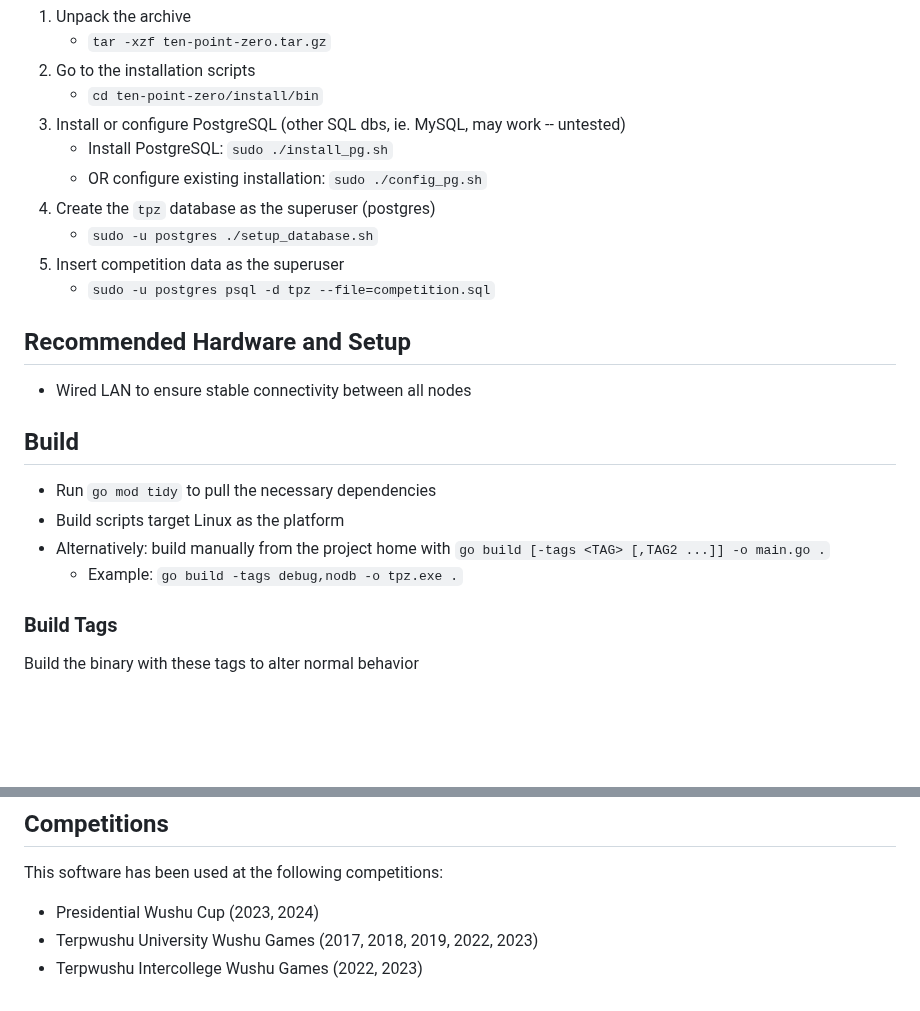
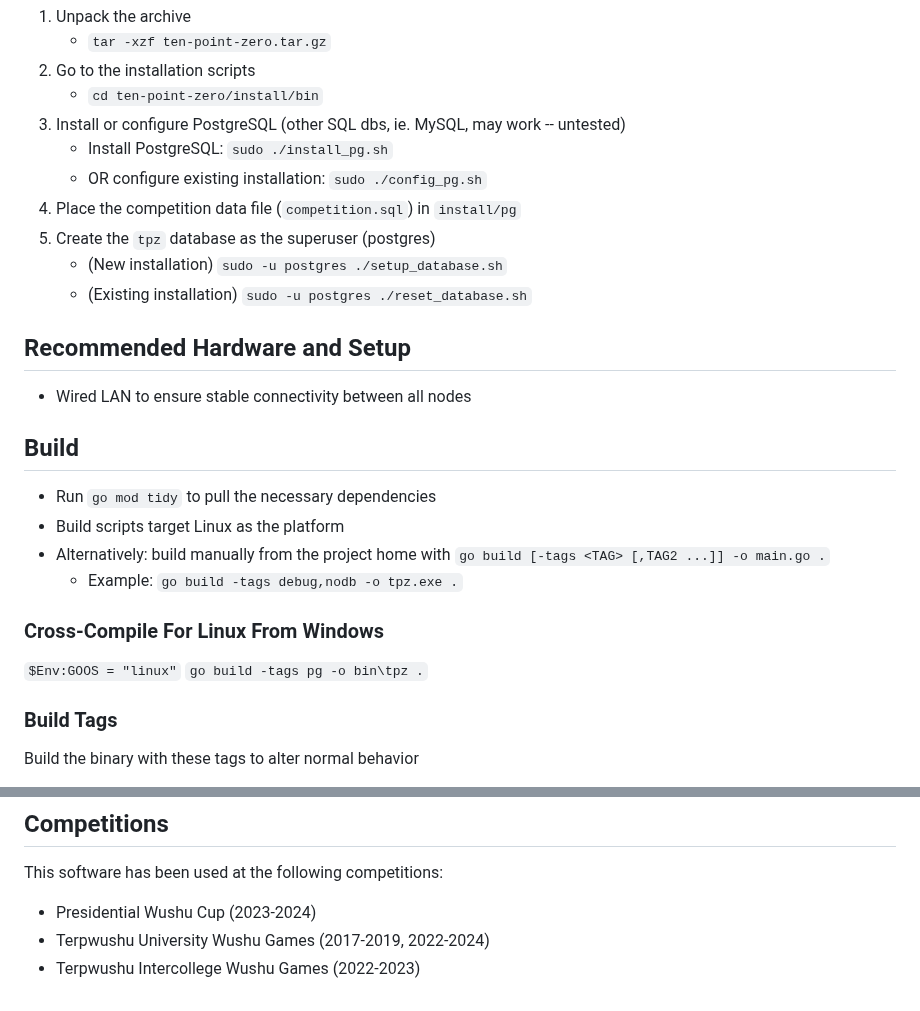
Before and after one commit to achushu/tpz, a Markdown page: README.md, 2 parts joined by grey strips. Drawn GitHub-style; blank space fills up the shorter version.

```diff
--- a/README.md
+++ b/README.md
@@ -63,10 +63,10 @@ NOTE: The installer will create a user, `tpzadmin` to administer the `tpz` datab
 3. Install or configure PostgreSQL (other SQL dbs, ie. MySQL, may work -- untested)
    - Install PostgreSQL: `sudo ./install_pg.sh`
    - OR configure existing installation: `sudo ./config_pg.sh`
-4. Create the `tpz` database as the superuser (postgres)
-   - `sudo -u postgres ./setup_database.sh`
-5. Insert competition data as the superuser
-   - `sudo -u postgres psql -d tpz --file=competition.sql`
+4. Place the competition data file (`competition.sql`) in `install/pg`
+5. Create the `tpz` database as the superuser (postgres)
+   - (New installation) `sudo -u postgres ./setup_database.sh`
+   - (Existing installation) `sudo -u postgres ./reset_database.sh`
 
 ## Recommended Hardware and Setup
 
@@ -78,6 +78,11 @@ NOTE: The installer will create a user, `tpzadmin` to administer the `tpz` datab
 - Build scripts target Linux as the platform
 - Alternatively: build manually from the project home with `go build [-tags <TAG> [,TAG2 ...]] -o main.go .`
   - Example: `go build -tags debug,nodb -o tpz.exe .`
+
+### Cross-Compile For Linux From Windows
+
+`$Env:GOOS = "linux"`
+`go build -tags pg -o bin\tpz .`
 
 ### Build Tags
 
@@ -117,6 +122,6 @@ User passwords are hashed first with SHA-512 and followed by bcrypt
 
 This software has been used at the following competitions:
 
-- Presidential Wushu Cup (2023, 2024)
-- Terpwushu University Wushu Games (2017, 2018, 2019, 2022, 2023)
-- Terpwushu Intercollege Wushu Games (2022, 2023)
+- Presidential Wushu Cup (2023-2024)
+- Terpwushu University Wushu Games (2017-2019, 2022-2024)
+- Terpwushu Intercollege Wushu Games (2022-2023)
```
